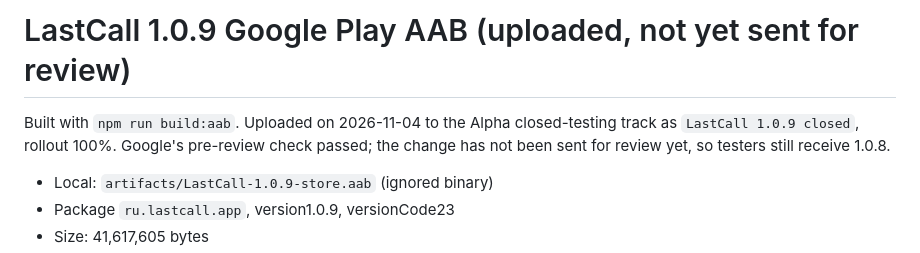
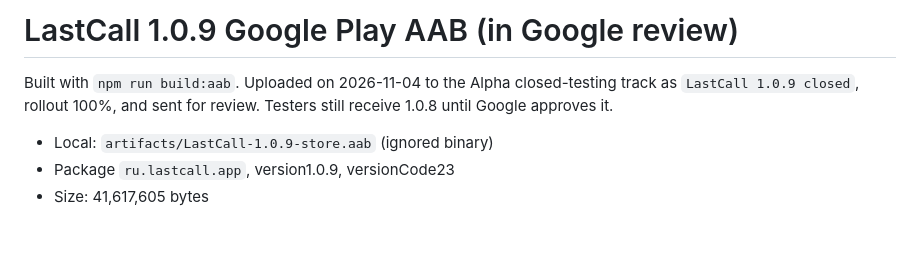
Before and after one commit to DV-Design/messenger-prototype, a Markdown page: artifacts/README.md, the part around the change. GitHub-like rendering; blank space fills up the shorter version.

Commit message:
docs: record 1.0.9 closed release in Google review
Co-Authored-By: Claude Opus 5.5 <noreply@anthropic.com>

```diff
--- a/artifacts/README.md
+++ b/artifacts/README.md
@@ -1,8 +1,8 @@
-# LastCall 1.0.9 Google Play AAB (uploaded, not yet sent for review)
+# LastCall 1.0.9 Google Play AAB (in Google review)
 
 Built with `npm run build:aab`. Uploaded on 2026-11-04 to the Alpha closed-testing
-track as `LastCall 1.0.9 closed`, rollout 100%. Google's pre-review check passed;
-the change has not been sent for review yet, so testers still receive 1.0.8.
+track as `LastCall 1.0.9 closed`, rollout 100%, and sent for review. Testers still
+receive 1.0.8 until Google approves it.
 
 - Local: `artifacts/LastCall-1.0.9-store.aab` (ignored binary)
 - Package `ru.lastcall.app`, version1.0.9, versionCode23
```
Also changed, not shown: store/PLAY-CONSOLE.md (+3 -4 lines), tasks.md (+2 -1 lines).
